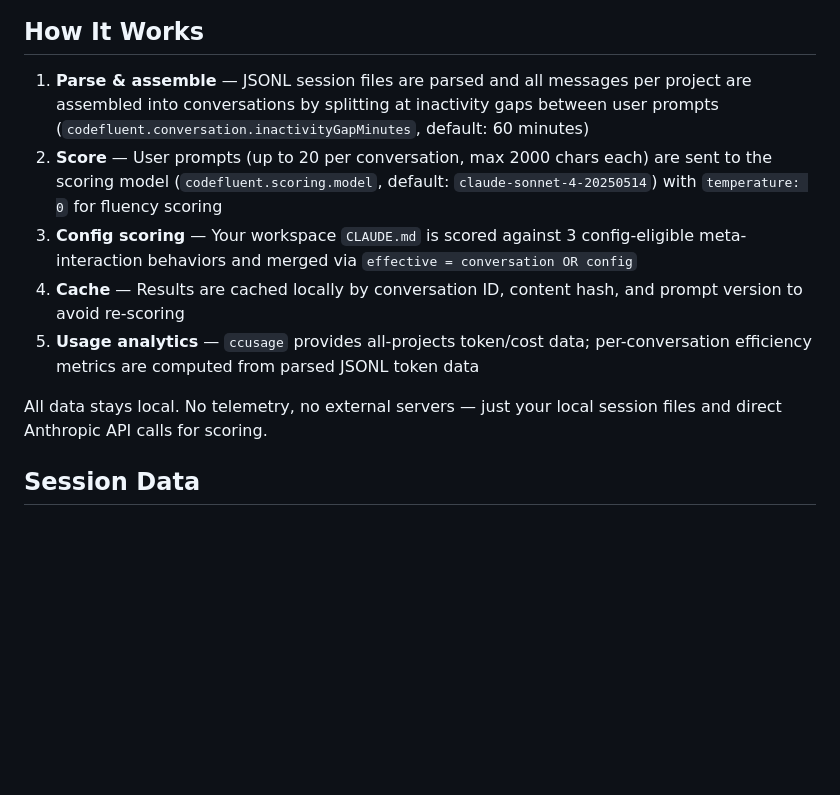
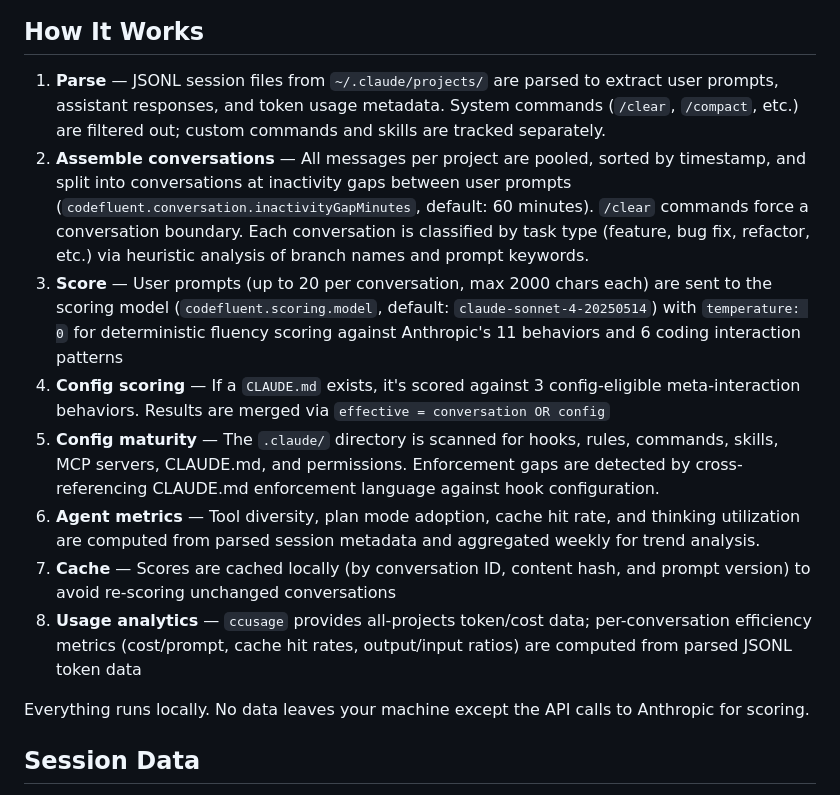
Before and after one commit to frederick-douglas-pearce/codefluent, a Markdown page: vscode-extension/README.md, the part around the change. Rendered like a GitHub page; blank space fills up the shorter version.

Commit message:
docs: update vscode-extension How It Works to match main README
Expanded from 5 steps to 8, adding config maturity scanning, agent
metrics computation, task classification, and more detailed descriptions
for parsing and usage analytics.

Co-Authored-By: Claude Opus 4.6 (1M context) <noreply@anthropic.com>

```diff
--- a/vscode-extension/README.md
+++ b/vscode-extension/README.md
@@ -101,13 +101,16 @@ Track daily and monthly token usage, costs, and conversation history. Powered by
 
 ## How It Works
 
-1. **Parse & assemble** — JSONL session files are parsed and all messages per project are assembled into conversations by splitting at inactivity gaps between user prompts (`codefluent.conversation.inactivityGapMinutes`, default: 60 minutes)
-2. **Score** — User prompts (up to 20 per conversation, max 2000 chars each) are sent to the scoring model (`codefluent.scoring.model`, default: `claude-sonnet-4-20250514`) with `temperature: 0` for fluency scoring
-3. **Config scoring** — Your workspace `CLAUDE.md` is scored against 3 config-eligible meta-interaction behaviors and merged via `effective = conversation OR config`
-4. **Cache** — Results are cached locally by conversation ID, content hash, and prompt version to avoid re-scoring
-5. **Usage analytics** — `ccusage` provides all-projects token/cost data; per-conversation efficiency metrics are computed from parsed JSONL token data
+1. **Parse** — JSONL session files from `~/.claude/projects/` are parsed to extract user prompts, assistant responses, and token usage metadata. System commands (`/clear`, `/compact`, etc.) are filtered out; custom commands and skills are tracked separately.
+2. **Assemble conversations** — All messages per project are pooled, sorted by timestamp, and split into conversations at inactivity gaps between user prompts (`codefluent.conversation.inactivityGapMinutes`, default: 60 minutes). `/clear` commands force a conversation boundary. Each conversation is classified by task type (feature, bug fix, refactor, etc.) via heuristic analysis of branch names and prompt keywords.
+3. **Score** — User prompts (up to 20 per conversation, max 2000 chars each) are sent to the scoring model (`codefluent.scoring.model`, default: `claude-sonnet-4-20250514`) with `temperature: 0` for deterministic fluency scoring against Anthropic's 11 behaviors and 6 coding interaction patterns
+4. **Config scoring** — If a `CLAUDE.md` exists, it's scored against 3 config-eligible meta-interaction behaviors. Results are merged via `effective = conversation OR config`
+5. **Config maturity** — The `.claude/` directory is scanned for hooks, rules, commands, skills, MCP servers, CLAUDE.md, and permissions. Enforcement gaps are detected by cross-referencing CLAUDE.md enforcement language against hook configuration.
+6. **Agent metrics** — Tool diversity, plan mode adoption, cache hit rate, and thinking utilization are computed from parsed session metadata and aggregated weekly for trend analysis.
+7. **Cache** — Scores are cached locally (by conversation ID, content hash, and prompt version) to avoid re-scoring unchanged conversations
+8. **Usage analytics** — `ccusage` provides all-projects token/cost data; per-conversation efficiency metrics (cost/prompt, cache hit rates, output/input ratios) are computed from parsed JSONL token data
 
-All data stays local. No telemetry, no external servers — just your local session files and direct Anthropic API calls for scoring.
+Everything runs locally. No data leaves your machine except the API calls to Anthropic for scoring.
 
 ## Session Data
 
```
